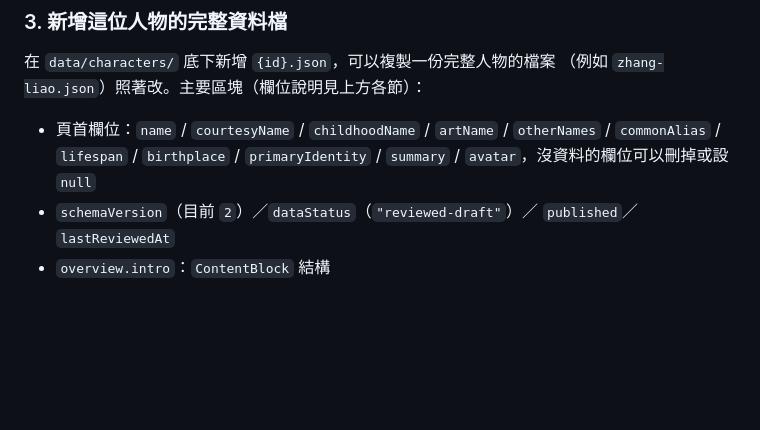
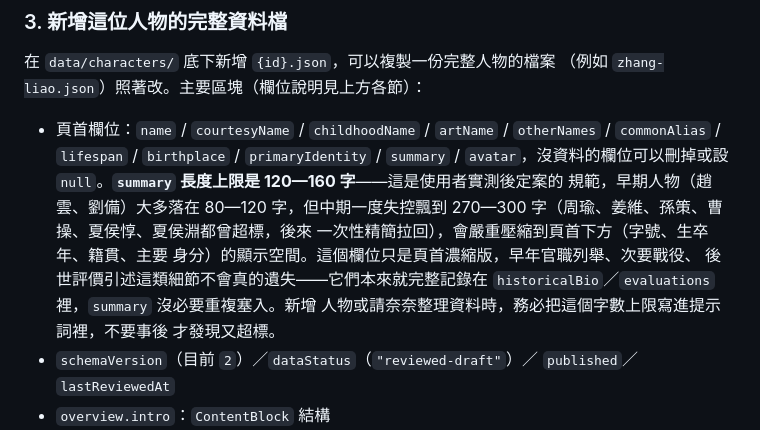
Before and after one commit to jasonkuo-0630/Three-Kingdoms-Biographies-2.0, a Markdown page: README.md, the part around the change. Rendered like a GitHub page; blank space fills up the shorter version.

```diff
--- a/README.md
+++ b/README.md
@@ -515,7 +515,15 @@ JSON 會每次重新抓（也因此人物自己的 JSON 故意不用這個快取
 - 頁首欄位：`name` / `courtesyName` / `childhoodName` / `artName` /
   `otherNames` / `commonAlias` / `lifespan` / `birthplace` /
   `primaryIdentity` / `summary` / `avatar`，沒資料的欄位可以刪掉或設
-  `null`
+  `null`。**`summary` 長度上限是 120—160 字**——這是使用者實測後定案的
+  規範，早期人物（趙雲、劉備）大多落在 80—120 字，但中期一度失控飄到
+  270—300 字（周瑜、姜維、孫策、曹操、夏侯惇、夏侯淵都曾超標，後來
+  一次性精簡拉回），會嚴重壓縮到頁首下方（字號、生卒年、籍貫、主要
+  身分）的顯示空間。這個欄位只是頁首濃縮版，早年官職列舉、次要戰役、
+  後世評價引述這類細節不會真的遺失——它們本來就完整記錄在
+  `historicalBio`／`evaluations` 裡，`summary` 沒必要重複塞入。新增
+  人物或請奈奈整理資料時，務必把這個字數上限寫進提示詞裡，不要事後
+  才發現又超標。
 - `schemaVersion`（目前 `2`）／`dataStatus`（`"reviewed-draft"`）／
   `published`／`lastReviewedAt`
 - `overview.intro`：`ContentBlock` 結構
```
